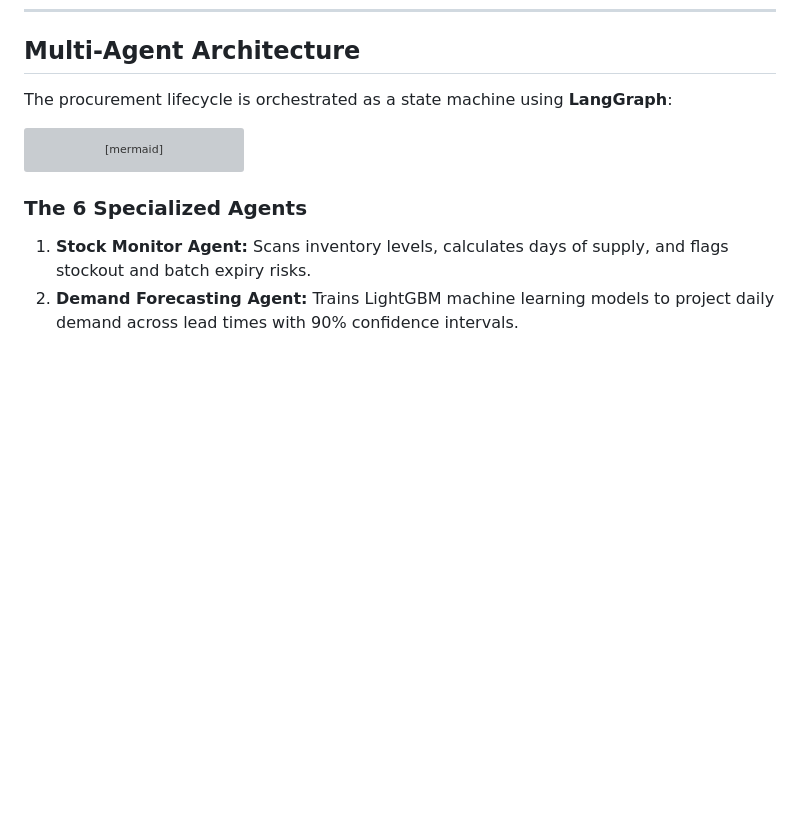
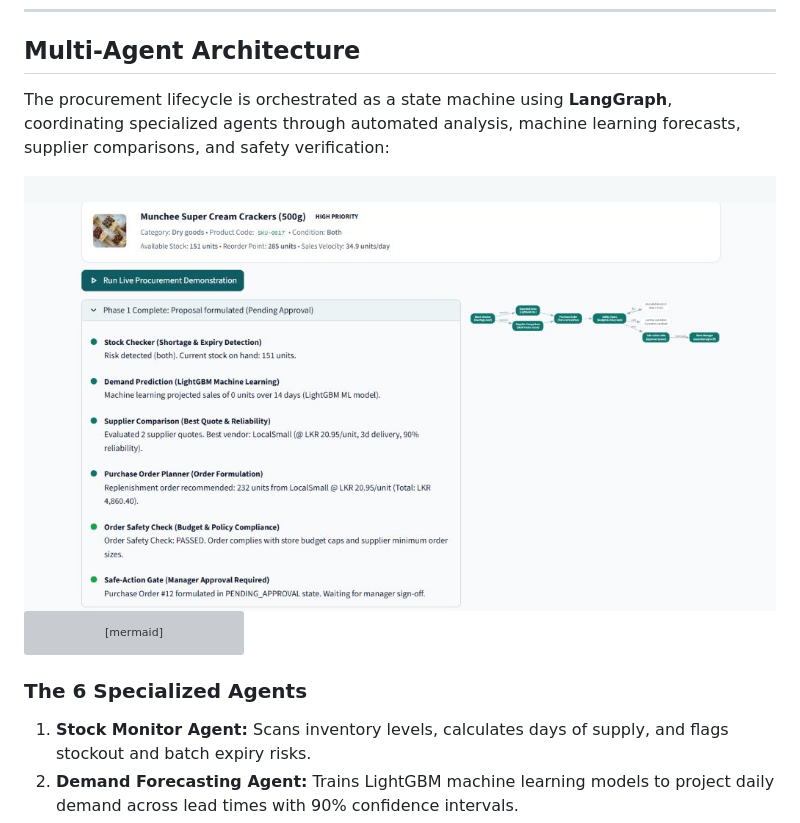
Before and after one commit to Arkeshak/ralypto-university, a Markdown page: README.md, the part around the change. Drawn GitHub-style; pictures changed too: docs/images/multi_agent_workflow.jpg (added); blank space fills up the shorter version; grey boxes are pictures that could not be loaded.

Commit message:
docs: add multi-agent workflow execution screenshot to architecture section

````diff
--- a/README.md
+++ b/README.md
@@ -97,7 +97,11 @@ A 3-phase interactive demonstration running live against the ERP database withou
 
 ## Multi-Agent Architecture
 
-The procurement lifecycle is orchestrated as a state machine using **LangGraph**:
+The procurement lifecycle is orchestrated as a state machine using **LangGraph**, coordinating specialized agents through automated analysis, machine learning forecasts, supplier comparisons, and safety verification:
+
+<div align="center">
+  <img src="docs/images/multi_agent_workflow.jpg" alt="ProcureAgents Multi-Agent Workflow Execution" width="100%" />
+</div>
 
 ```mermaid
 flowchart TB
````
